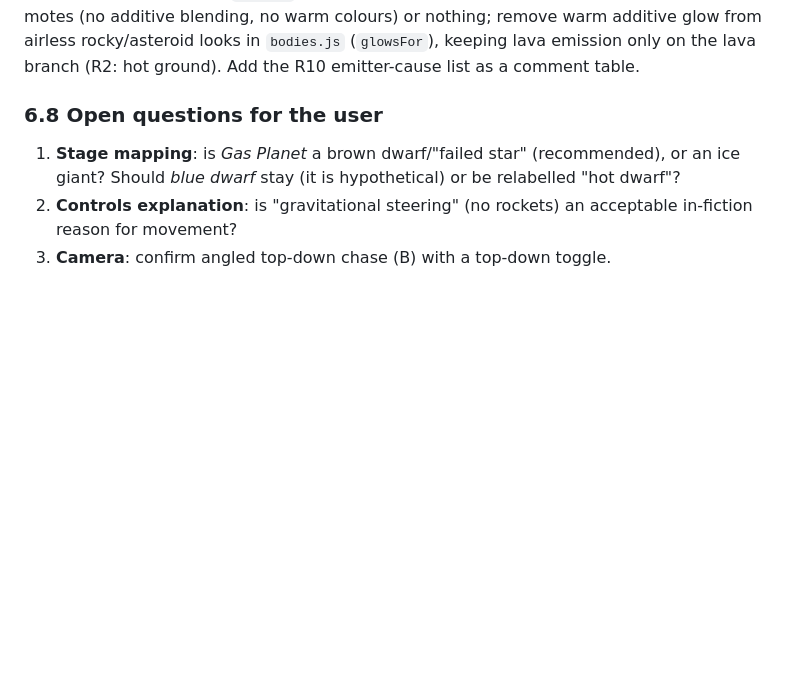
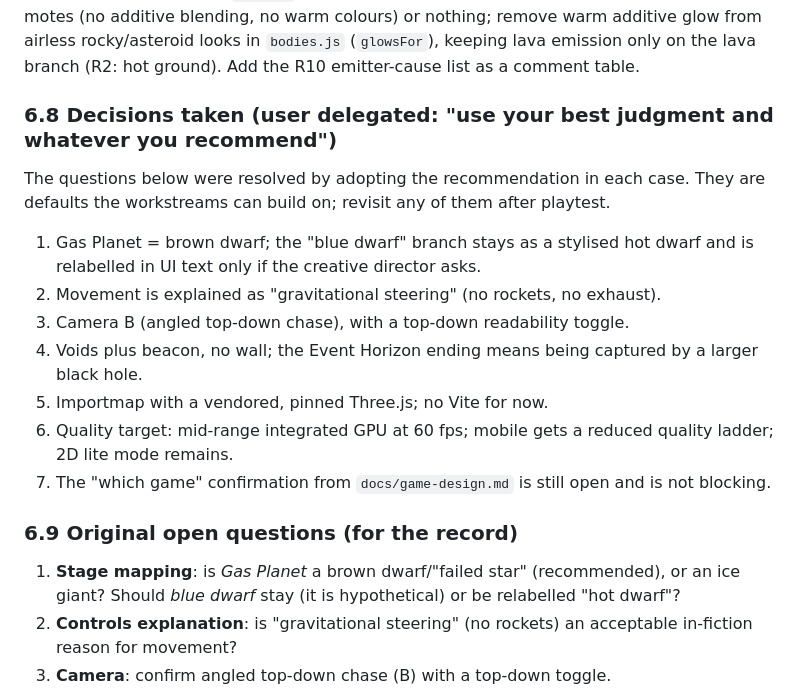
Before and after one commit to EOSHunter/orbit-the-game, a Markdown page: docs/space-realism-research.md, the part around the change. Rendered like a GitHub page; blank space fills up the shorter version.

Commit message:
orbit: Space Realism Research

```diff
--- a/docs/space-realism-research.md
+++ b/docs/space-realism-research.md
@@ -710,7 +710,19 @@ Keep: `player, bodies, time, mass, stageIndex, flags, status, effects, health, p
 
 Smallest change that satisfies R1-R4 in the **existing 2D renderer** (owner W2 to implement; described here, not coded): set `thruster:false` for stages 0-3 in `src/render/palette.js`; remove the leading-edge `#FFB067` heat arc; replace the thrust streaks with grey regolith motes (no additive blending, no warm colours) or nothing; remove warm additive glow from airless rocky/asteroid looks in `bodies.js` (`glowsFor`), keeping lava emission only on the lava branch (R2: hot ground). Add the R10 emitter-cause list as a comment table.
 
-### 6.8 Open questions for the user
+### 6.8 Decisions taken (user delegated: "use your best judgment and whatever you recommend")
+
+The questions below were resolved by adopting the recommendation in each case. They are defaults the workstreams can build on; revisit any of them after playtest.
+
+1. Gas Planet = brown dwarf; the "blue dwarf" branch stays as a stylised hot dwarf and is relabelled in UI text only if the creative director asks.
+2. Movement is explained as "gravitational steering" (no rockets, no exhaust).
+3. Camera B (angled top-down chase), with a top-down readability toggle.
+4. Voids plus beacon, no wall; the Event Horizon ending means being captured by a larger black hole.
+5. Importmap with a vendored, pinned Three.js; no Vite for now.
+6. Quality target: mid-range integrated GPU at 60 fps; mobile gets a reduced quality ladder; 2D lite mode remains.
+7. The "which game" confirmation from `docs/game-design.md` is still open and is not blocking.
+
+### 6.9 Original open questions (for the record)
 
 1. **Stage mapping**: is *Gas Planet* a brown dwarf/"failed star" (recommended), or an ice giant? Should *blue dwarf* stay (it is hypothetical) or be relabelled "hot dwarf"?
 2. **Controls explanation**: is "gravitational steering" (no rockets) an acceptable in-fiction reason for movement?
```
